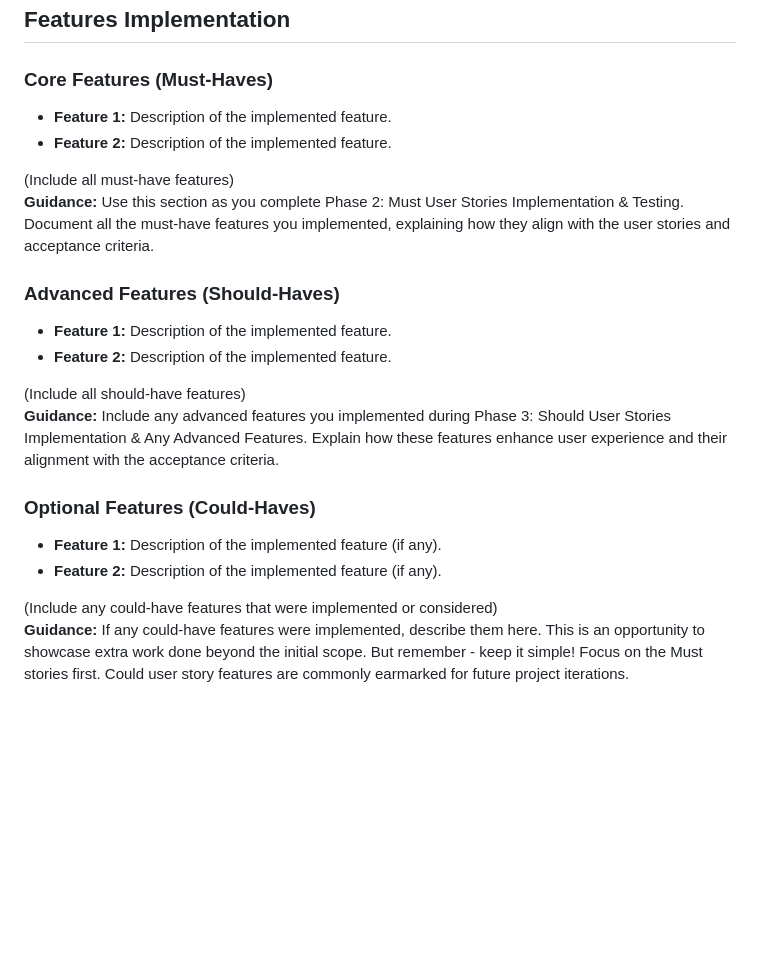
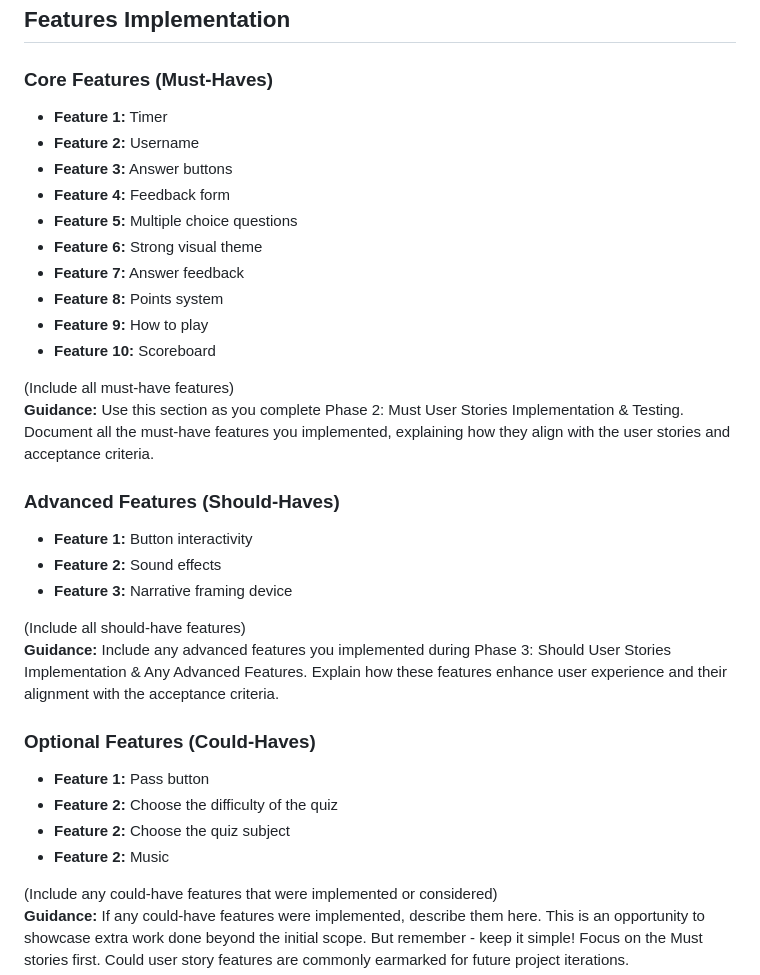
Before and after one commit to Oliver-Tommy/hackathon-1, a Markdown page: README.md, the part around the change printed below. Rendered like a GitHub page; blank space fills up the shorter version.

```diff
--- a/README.md
+++ b/README.md
@@ -93,22 +117,33 @@ Describe how DALL-E was used for image generation, including examples of success
 ## Features Implementation
 
 ### Core Features (Must-Haves)
-- **Feature 1:** Description of the implemented feature.
-- **Feature 2:** Description of the implemented feature.
+- **Feature 1:** Timer
+- **Feature 2:** Username
+- **Feature 3:** Answer buttons
+- **Feature 4:** Feedback form
+- **Feature 5:** Multiple choice questions
+- **Feature 6:** Strong visual theme
+- **Feature 7:** Answer feedback
+- **Feature 8:** Points system
+- **Feature 9:** How to play
+- **Feature 10:** Scoreboard
 
 (Include all must-have features)
 **Guidance:** Use this section as you complete Phase 2: Must User Stories Implementation & Testing. Document all the must-have features you implemented, explaining how they align with the user stories and acceptance criteria.
 
 ### Advanced Features (Should-Haves)
-- **Feature 1:** Description of the implemented feature.
-- **Feature 2:** Description of the implemented feature.
+- **Feature 1:** Button interactivity
+- **Feature 2:** Sound effects
+- **Feature 3:** Narrative framing device
 
 (Include all should-have features)
 **Guidance:** Include any advanced features you implemented during Phase 3: Should User Stories Implementation & Any Advanced Features. Explain how these features enhance user experience and their alignment with the acceptance criteria.
 
 ### Optional Features (Could-Haves)
-- **Feature 1:** Description of the implemented feature (if any).
-- **Feature 2:** Description of the implemented feature (if any).
+- **Feature 1:** Pass button
+- **Feature 2:** Choose the difficulty of the quiz
+- **Feature 2:** Choose the quiz subject
+- **Feature 2:** Music
 
 (Include any could-have features that were implemented or considered)
 **Guidance:** If any could-have features were implemented, describe them here. This is an opportunity to showcase extra work done beyond the initial scope. But remember - keep it simple! Focus on the Must stories first. Could user story features are commonly earmarked for future project iterations.
```
Also changed, not shown: other parts of README.md (+48 -24 lines), image-1.png (added), image-2.png (added), image.png (added).
